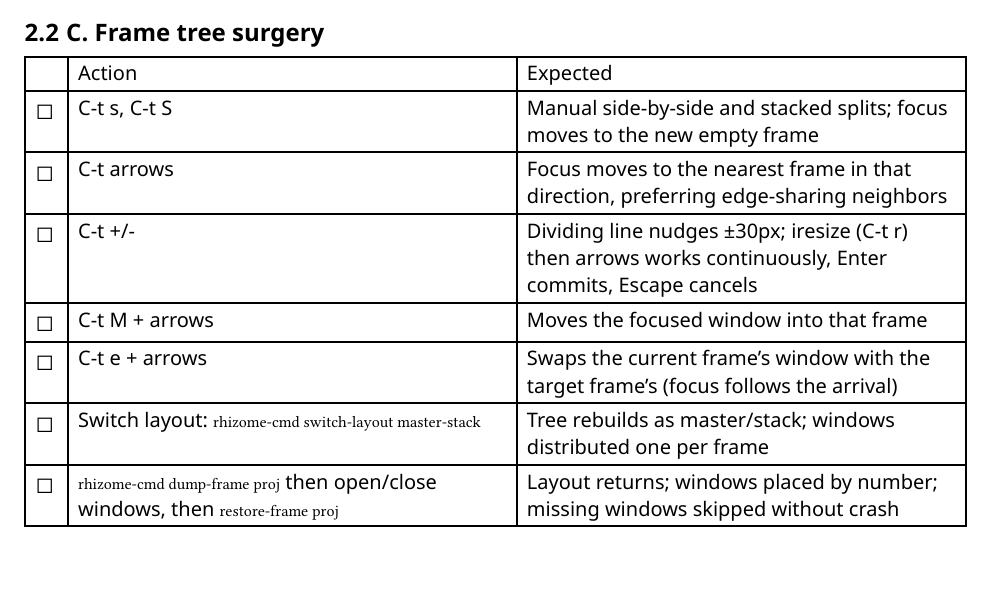
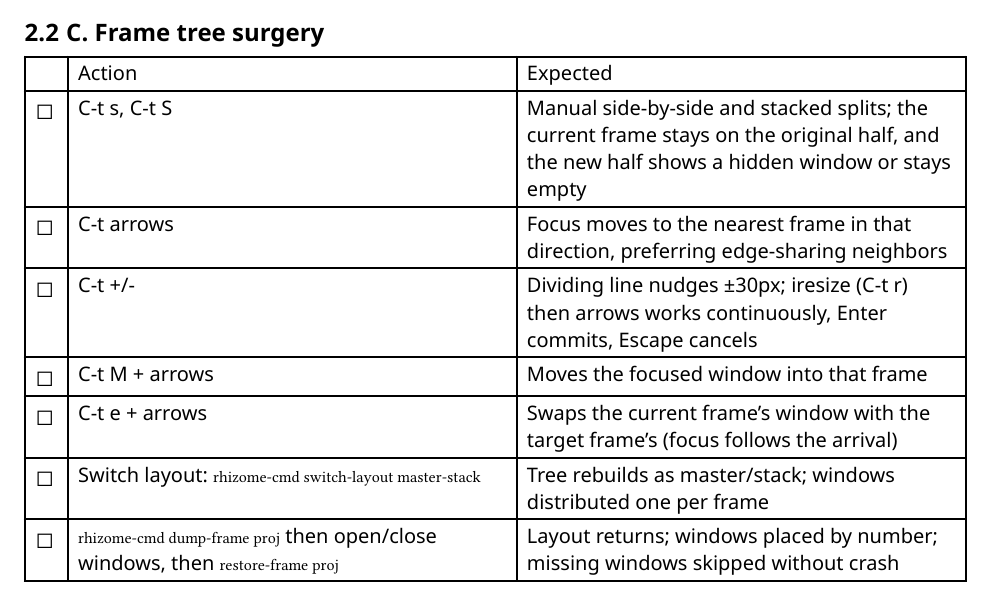
Before and after one commit to parenworks/rhizome, a Typst document (docs/testing-day.typ): part of page 2 of 10, cut so that both start at the same text. Compiled offline with Typst 0.15; a missing font is replaced by an installed copy or a similar font.

Commit message:
frames: keep the current frame where it was after a split
After C-t s or C-t S the current frame moved to the new half, so with
no focused window your next command acted on the empty frame instead of
the one you split. StumpWM's hsplit and vsplit keep focus where it was,
and I wanted rhizome to match.

The current frame now stays on the original half, whether or not a
window holds focus, so a second split divides that half again. Use the
frame movement keys to reach the new half. The placement policy still
fills the new half.

🄯 Brian O'Reilly <fade@deepsky.com>, 2026

```diff
--- a/docs/testing-day.typ
+++ b/docs/testing-day.typ
@@ -108,7 +108,7 @@ get its own frame.
 #table(
   columns: (auto, 1fr, 1fr),
   [ ], [Action], [Expected],
-  [#cb], [C-t s, C-t S], [Manual side-by-side and stacked splits; focus moves to the new empty frame],
+  [#cb], [C-t s, C-t S], [Manual side-by-side and stacked splits; the current frame stays on the original half, and the new half shows a hidden window or stays empty],
   [#cb], [C-t arrows], [Focus moves to the nearest frame in that direction, preferring edge-sharing neighbors],
   [#cb], [C-t +/-], [Dividing line nudges ±30px; iresize (C-t r) then arrows works continuously, Enter commits, Escape cancels],
   [#cb], [C-t M + arrows], [Moves the focused window into that frame],
```
Also changed, not shown: Makefile, 5 other files.
